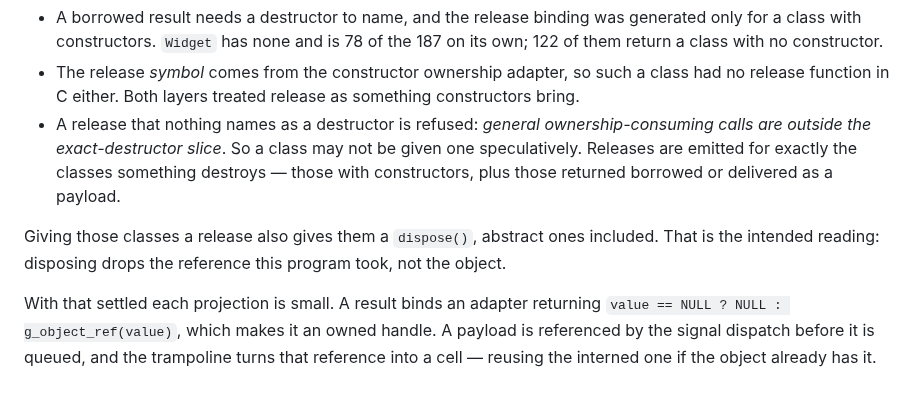
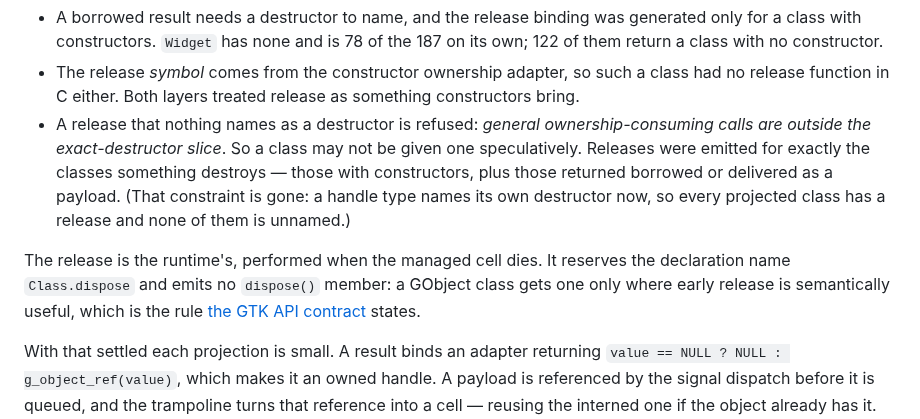
Before and after one commit to AkisArou/native-typescript, a Markdown page: docs/roadmap.md, the part around the change. Drawn GitHub-style; blank space fills up the shorter version.

Commit message:
Correct what a release gives a class
Two statements went stale in the same place. Releases are no longer emitted
only for classes something destroys — a handle type names its own destructor,
so every projected class has one and none is unnamed. And a release never gave
a class a `dispose()` member: it reserves that declaration name and emits
nothing, because release is the runtime's, performed when the managed cell
dies. The GTK API contract already said so; the roadmap and the status note
now agree with it.

Co-Authored-By: Claude Opus 5 (1M context) <noreply@anthropic.com>
Claude-Session: https://claude.ai/code/session_012QbCSmGr3hf6mo1pNYWeNP

```diff
--- a/docs/roadmap.md
+++ b/docs/roadmap.md
@@ -251,13 +251,16 @@ projection decide each other:
   something constructors bring.
 - A release that nothing names as a destructor is refused: *general
   ownership-consuming calls are outside the exact-destructor slice*. So a class
-  may not be given one speculatively. Releases are emitted for exactly the
+  may not be given one speculatively. Releases were emitted for exactly the
   classes something destroys — those with constructors, plus those returned
-  borrowed or delivered as a payload.
+  borrowed or delivered as a payload. (That constraint is gone: a handle type
+  names its own destructor now, so every projected class has a release and
+  none of them is unnamed.)
 
-Giving those classes a release also gives them a `dispose()`, abstract ones
-included. That is the intended reading: disposing drops the reference this
-program took, not the object.
+The release is the runtime's, performed when the managed cell dies. It reserves
+the declaration name `Class.dispose` and emits no `dispose()` member: a
+GObject class gets one only where early release is semantically useful, which
+is the rule [the GTK API contract](gtk-api.md) states.
 
 With that settled each projection is small. A result binds an adapter
 returning `value == NULL ? NULL : g_object_ref(value)`, which makes it an owned
```
Also changed, not shown: docs/status.md (+4 -4 lines).
